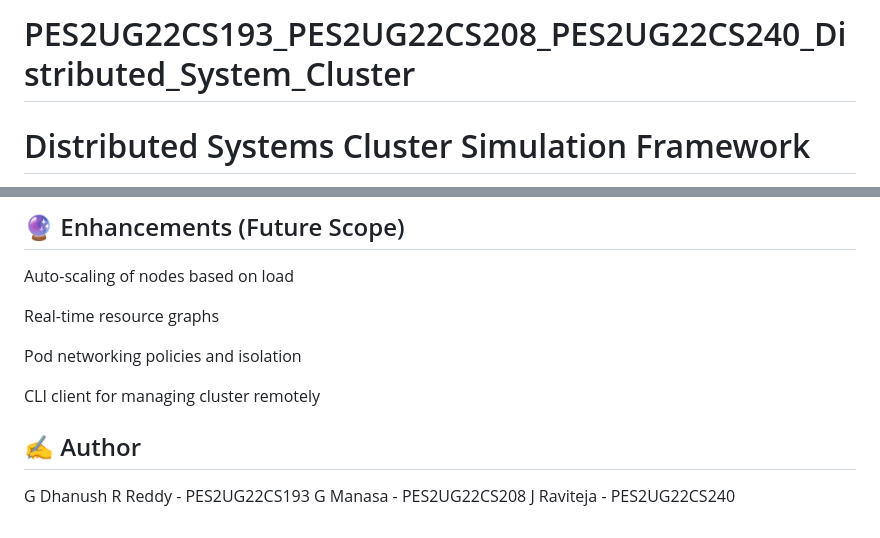
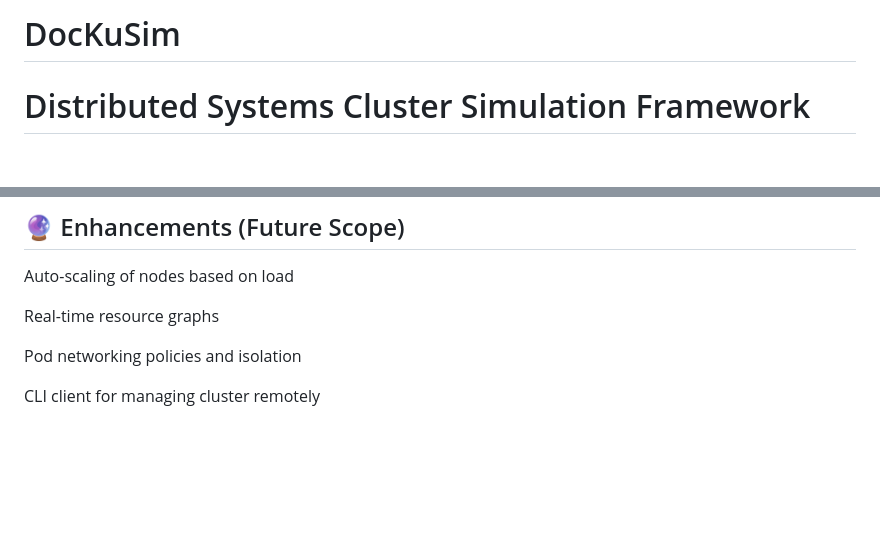
Before and after one commit to PsychCodez/DockuSim, a Markdown page: README.md, 2 parts joined by grey strips. Drawn GitHub-style; blank space fills up the shorter version.

```diff
--- a/README.md
+++ b/README.md
@@ -1,4 +1,4 @@
-# PES2UG22CS193_PES2UG22CS208_PES2UG22CS240_Distributed_System_Cluster
+# DocKuSim
 
 # Distributed Systems Cluster Simulation Framework
 
@@ -99,8 +99,3 @@ It is registered with the cluster along with its CPU allocation.
  Pod networking policies and isolation
 
  CLI client for managing cluster remotely
-
-## ✍️ Author
-G Dhanush R Reddy - PES2UG22CS193
-G Manasa - PES2UG22CS208
-J Raviteja - PES2UG22CS240
```
